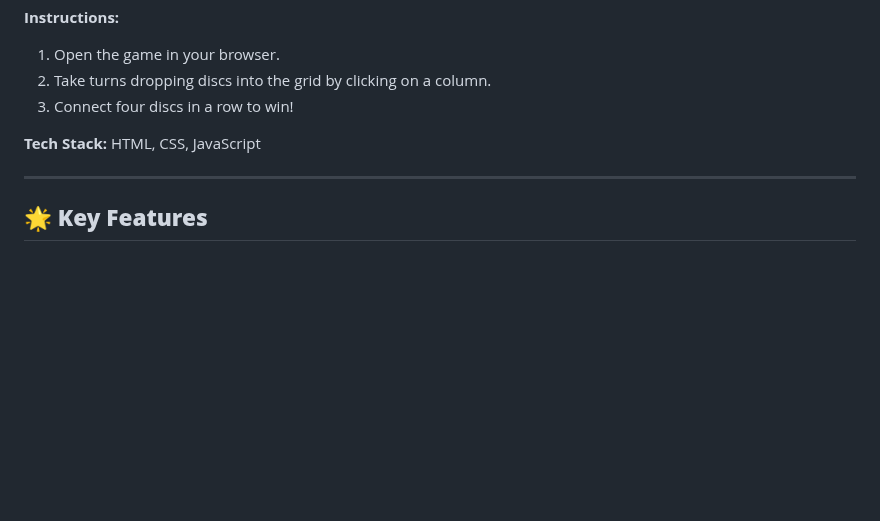
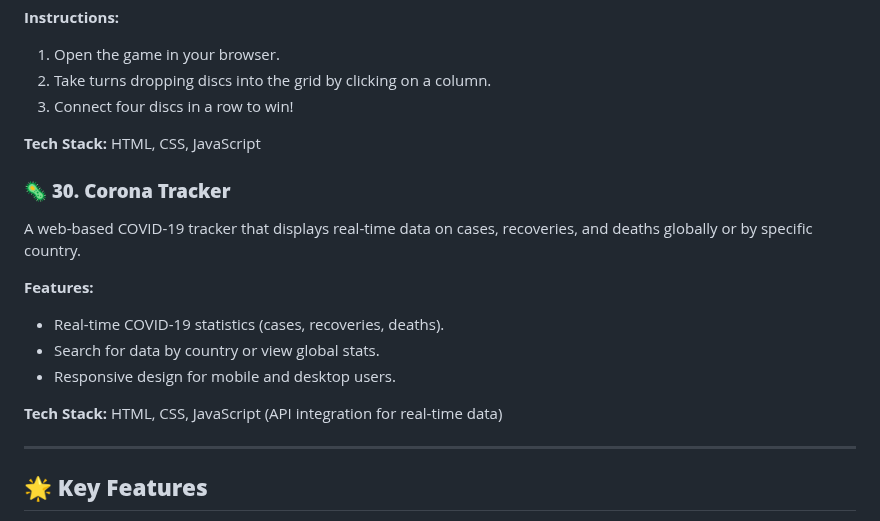
Before and after one commit to dhiwinsamrich/Web_Development_Mini_Projects, a Markdown page: README.md, the part around the change. Rendered like a GitHub page; blank space fills up the shorter version.

```diff
--- a/README.md
+++ b/README.md
@@ -372,6 +372,16 @@ A classic Connect Four game built using HTML, CSS, and JavaScript. Challenge you
 
 **Tech Stack:** HTML, CSS, JavaScript
 
+### 🦠 **30. Corona Tracker**
+A web-based COVID-19 tracker that displays real-time data on cases, recoveries, and deaths globally or by specific country.
+
+**Features:**
+- Real-time COVID-19 statistics (cases, recoveries, deaths).
+- Search for data by country or view global stats.
+- Responsive design for mobile and desktop users.
+
+**Tech Stack:** HTML, CSS, JavaScript (API integration for real-time data)
+
 ---
 
 ## 🌟 **Key Features**
```
